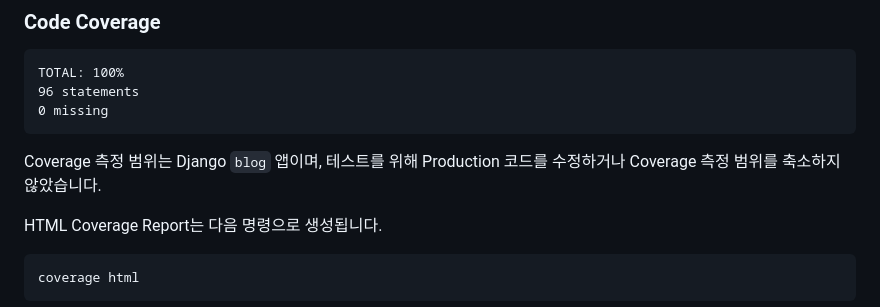
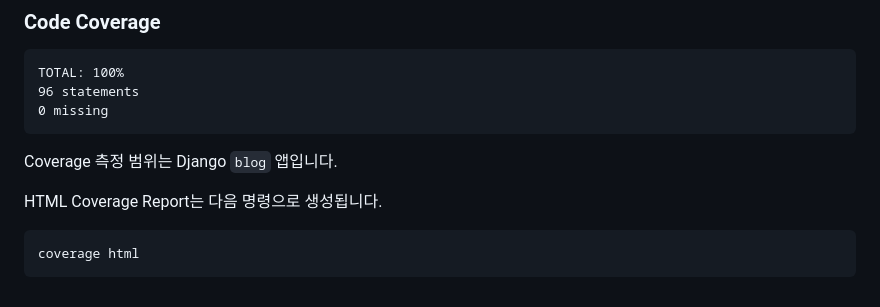
Before and after one commit to Moon-Eavan/Mobile-Webservice, a Markdown page: README.md, the part around one of its changes. Drawn GitHub-style.

````diff
--- a/README.md
+++ b/README.md
@@ -213,7 +213,7 @@ TOTAL: 100%
 0 missing
 ```
 
-Coverage 측정 범위는 Django `blog` 앱이며, 테스트를 위해 Production 코드를 수정하거나 Coverage 측정 범위를 축소하지 않았습니다.
+Coverage 측정 범위는 Django `blog` 앱입니다.
 
 HTML Coverage Report는 다음 명령으로 생성됩니다.
 
````
Also changed, not shown: other parts of README.md (+0 -1 lines).
